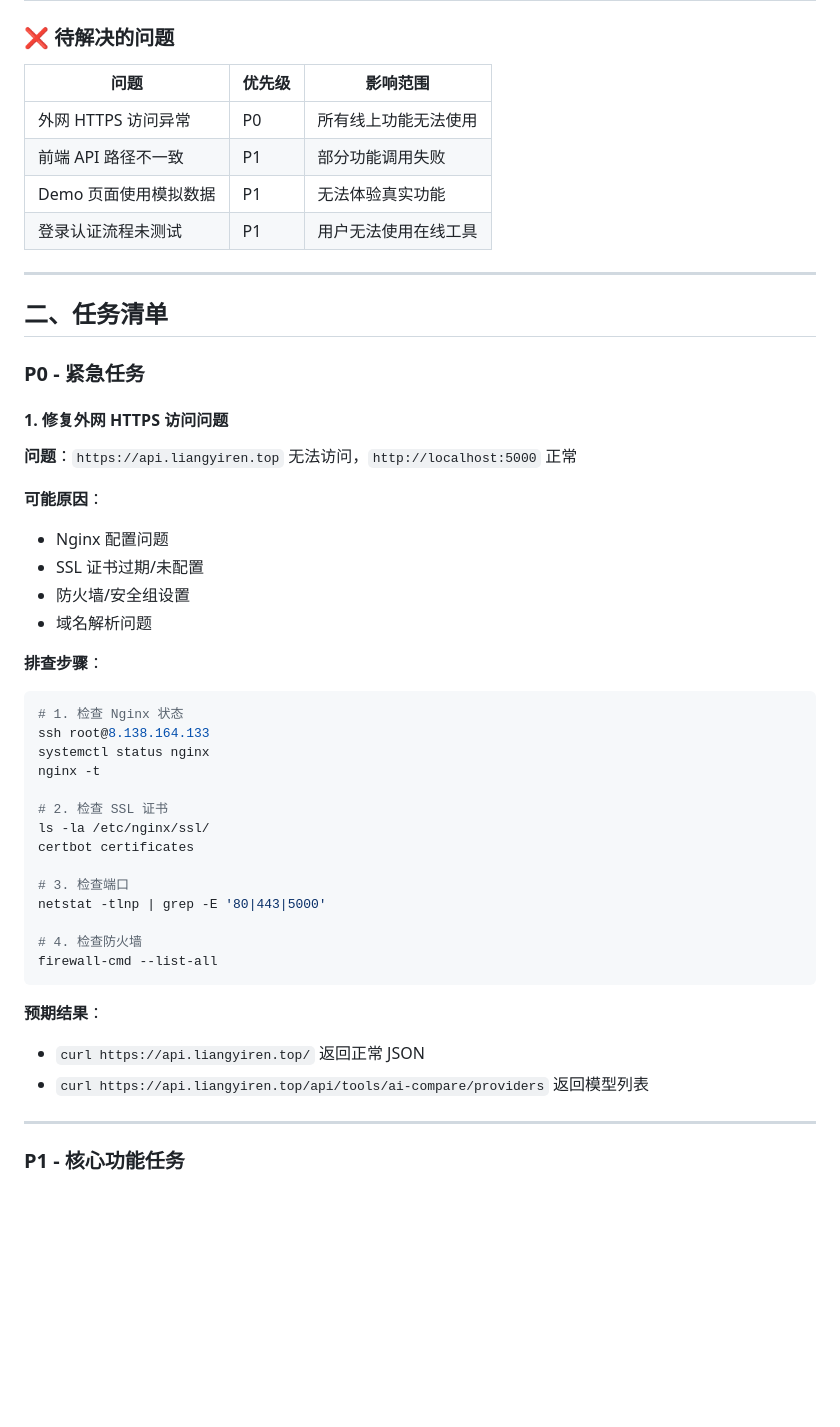
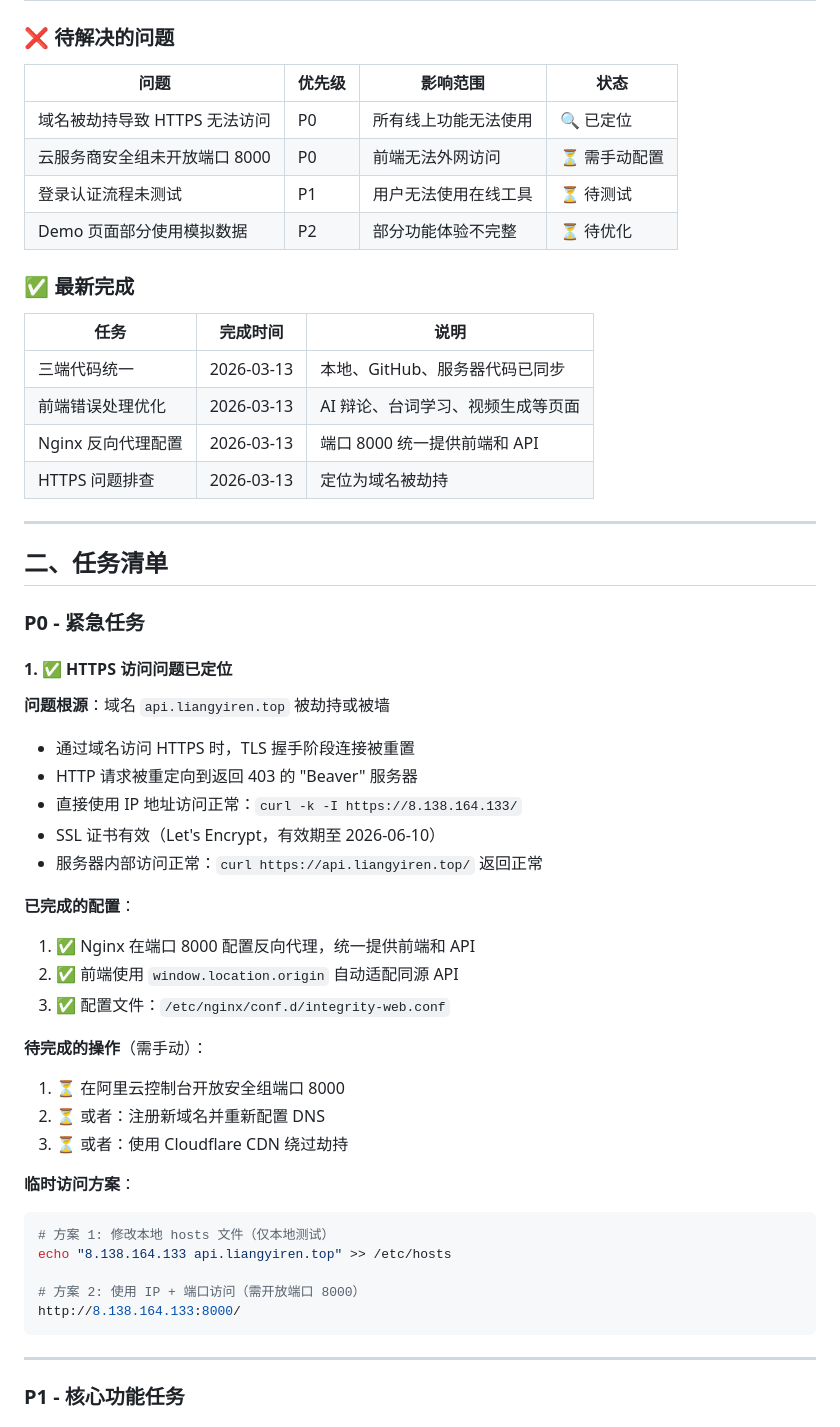
Before and after one commit to zhimingliang897-web/integrity, a Markdown page: docs/documentation/TASK_TODO.md, the part around the change. Drawn GitHub-style; blank space fills up the shorter version.

````diff
--- a/docs/documentation/TASK_TODO.md
+++ b/docs/documentation/TASK_TODO.md
@@ -17,12 +17,21 @@
 
 ### ❌ 待解决的问题
 
-| 问题 | 优先级 | 影响范围 |
-|------|--------|----------|
-| 外网 HTTPS 访问异常 | P0 | 所有线上功能无法使用 |
-| 前端 API 路径不一致 | P1 | 部分功能调用失败 |
-| Demo 页面使用模拟数据 | P1 | 无法体验真实功能 |
-| 登录认证流程未测试 | P1 | 用户无法使用在线工具 |
+| 问题 | 优先级 | 影响范围 | 状态 |
+|------|--------|----------|------|
+| 域名被劫持导致 HTTPS 无法访问 | P0 | 所有线上功能无法使用 | 🔍 已定位 |
+| 云服务商安全组未开放端口 8000 | P0 | 前端无法外网访问 | ⏳ 需手动配置 |
+| 登录认证流程未测试 | P1 | 用户无法使用在线工具 | ⏳ 待测试 |
+| Demo 页面部分使用模拟数据 | P2 | 部分功能体验不完整 | ⏳ 待优化 |
+
+### ✅ 最新完成
+
+| 任务 | 完成时间 | 说明 |
+|------|---------|------|
+| 三端代码统一 | 2026-03-13 | 本地、GitHub、服务器代码已同步 |
+| 前端错误处理优化 | 2026-03-13 | AI 辩论、台词学习、视频生成等页面 |
+| Nginx 反向代理配置 | 2026-03-13 | 端口 8000 统一提供前端和 API |
+| HTTPS 问题排查 | 2026-03-13 | 定位为域名被劫持 |
 
 ---
 
@@ -30,37 +39,33 @@
 
 ### P0 - 紧急任务
 
-#### 1. 修复外网 HTTPS 访问问题
+#### 1. ✅ HTTPS 访问问题已定位
 
-**问题**：`https://api.liangyiren.top` 无法访问，`http://localhost:5000` 正常
+**问题根源**：域名 `api.liangyiren.top` 被劫持或被墙
+- 通过域名访问 HTTPS 时，TLS 握手阶段连接被重置
+- HTTP 请求被重定向到返回 403 的 "Beaver" 服务器
+- 直接使用 IP 地址访问正常：`curl -k -I https://8.138.164.133/`
+- SSL 证书有效（Let's Encrypt，有效期至 2026-06-10）
+- 服务器内部访问正常：`curl https://api.liangyiren.top/` 返回正常
 
-**可能原因**：
-- Nginx 配置问题
-- SSL 证书过期/未配置
-- 防火墙/安全组设置
-- 域名解析问题
+**已完成的配置**：
+1. ✅ Nginx 在端口 8000 配置反向代理，统一提供前端和 API
+2. ✅ 前端使用 `window.location.origin` 自动适配同源 API
+3. ✅ 配置文件：`/etc/nginx/conf.d/integrity-web.conf`
 
-**排查步骤**：
+**待完成的操作**（需手动）：
+1. ⏳ 在阿里云控制台开放安全组端口 8000
+2. ⏳ 或者：注册新域名并重新配置 DNS
+3. ⏳ 或者：使用 Cloudflare CDN 绕过劫持
+
+**临时访问方案**：
 ```bash
-# 1. 检查 Nginx 状态
-ssh root@8.138.164.133
-systemctl status nginx
-nginx -t
+# 方案 1: 修改本地 hosts 文件（仅本地测试）
+echo "8.138.164.133 api.liangyiren.top" >> /etc/hosts
 
-# 2. 检查 SSL 证书
-ls -la /etc/nginx/ssl/
-certbot certificates
-
-# 3. 检查端口
-netstat -tlnp | grep -E '80|443|5000'
-
-# 4. 检查防火墙
-firewall-cmd --list-all
+# 方案 2: 使用 IP + 端口访问（需开放端口 8000）
+http://8.138.164.133:8000/
 ```
-
-**预期结果**：
-- `curl https://api.liangyiren.top/` 返回正常 JSON
-- `curl https://api.liangyiren.top/api/tools/ai-compare/providers` 返回模型列表
 
 ---
 
````
Also changed, not shown: docs/documentation/DEPLOYMENT_ISSUES_AND_SOLUTIONS.md (added, +299 -0 lines).
